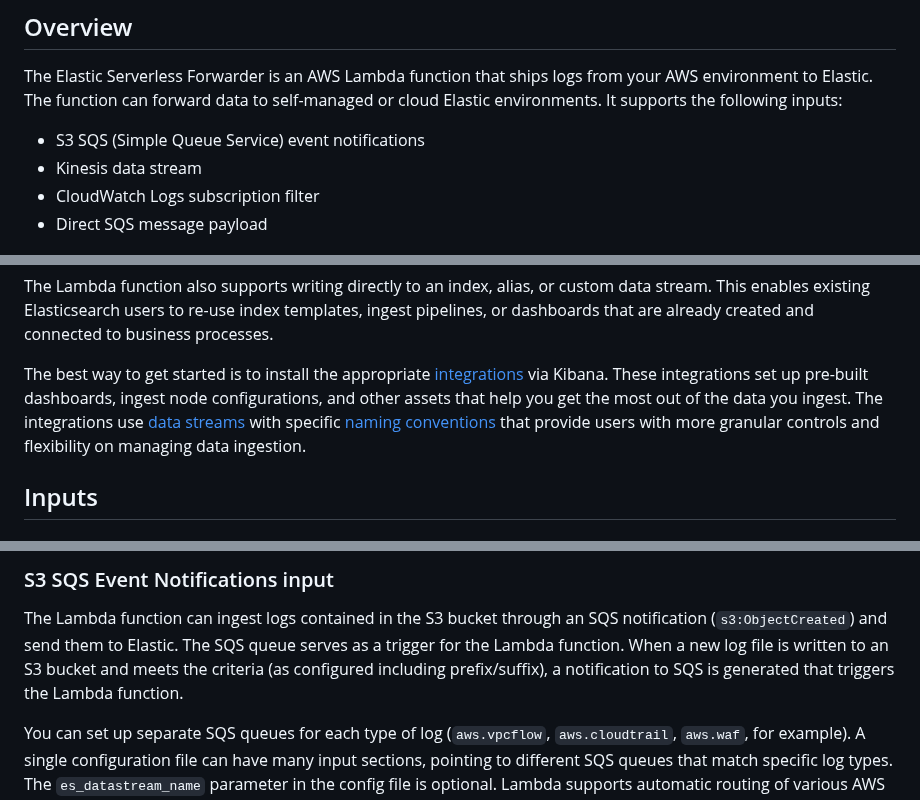
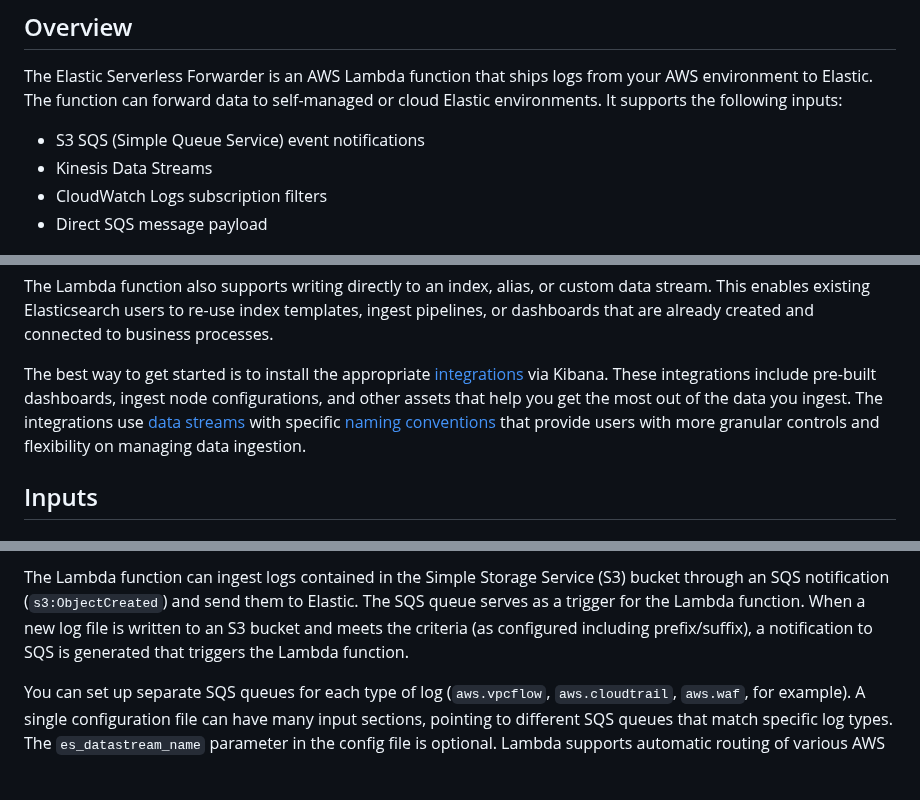
Before and after one commit to elastic/elastic-serverless-forwarder, a Markdown page: docs/README-AWS.md, 3 parts joined by grey strips. Rendered like a GitHub page; blank space fills up the shorter version.

```diff
--- a/docs/README-AWS.md
+++ b/docs/README-AWS.md
@@ -22,8 +22,8 @@ This readme file provides initial documentation for the Elastic Serverless Forwa
 The Elastic Serverless Forwarder is an AWS Lambda function that ships logs from your AWS environment to Elastic. The function can forward data to self-managed or cloud Elastic environments. It supports the following inputs:
 
 - S3 SQS (Simple Queue Service) event notifications
-- Kinesis data stream
-- CloudWatch Logs subscription filter
+- Kinesis Data Streams
+- CloudWatch Logs subscription filters
 - Direct SQS message payload
 
 ![Lambda flow](https://github.com/elastic/elastic-serverless-forwarder/raw/lambda-v0.25.0/docs/lambda-flow.png)
@@ -38,7 +38,7 @@ You can use the [config.yaml file](#sample-s3-config-file) to configure the serv
 
 The Lambda function also supports writing directly to an index, alias, or custom data stream. This enables existing Elasticsearch users to re-use index templates, ingest pipelines, or dashboards that are already created and connected to business processes.
 
-The best way to get started is to install the appropriate [integrations](https://docs.elastic.co/en/integrations) via Kibana. These integrations set up pre-built dashboards, ingest node configurations, and other assets that help you get the most out of the data you ingest. The integrations use [data streams](https://www.elastic.co/guide/en/elasticsearch/reference/current/data-streams.html) with specific [naming conventions](https://www.elastic.co/blog/an-introduction-to-the-elastic-data-stream-naming-scheme) that provide users with more granular controls and flexibility on managing data ingestion.
+The best way to get started is to install the appropriate [integrations](https://docs.elastic.co/en/integrations) via Kibana. These integrations include pre-built dashboards, ingest node configurations, and other assets that help you get the most out of the data you ingest. The integrations use [data streams](https://www.elastic.co/guide/en/elasticsearch/reference/current/data-streams.html) with specific [naming conventions](https://www.elastic.co/blog/an-introduction-to-the-elastic-data-stream-naming-scheme) that provide users with more granular controls and flexibility on managing data ingestion.
 
 ## Inputs
 
@@ -52,7 +52,5 @@ You can set up a separate SQS queue for each type of log. The config parameter f
 
-### S3 SQS Event Notifications input
-
-The Lambda function can ingest logs contained in the S3 bucket through an SQS notification (`s3:ObjectCreated`) and send them to Elastic. The SQS queue serves as a trigger for the Lambda function. When a new log file is written to an S3 bucket and meets the criteria (as configured including prefix/suffix), a notification to SQS is generated that triggers the Lambda function.
+The Lambda function can ingest logs contained in the Simple Storage Service (S3) bucket through an SQS notification (`s3:ObjectCreated`) and send them to Elastic. The SQS queue serves as a trigger for the Lambda function. When a new log file is written to an S3 bucket and meets the criteria (as configured including prefix/suffix), a notification to SQS is generated that triggers the Lambda function.
 
 You can set up separate SQS queues for each type of log (`aws.vpcflow`, `aws.cloudtrail`, `aws.waf`, for example). A single configuration file can have many input sections, pointing to different SQS queues that match specific log types. The `es_datastream_name` parameter in the config file is optional. Lambda supports automatic routing of various AWS service logs to the corresponding data streams for further processing and storage in the Elasticsearch cluster. It supports automatic routing of `aws.cloudtrail`, `aws.cloudwatch_logs`, `aws.elb_logs`, `aws.firewall_logs`, `aws.vpcflow`, and `aws.waf` logs.
 
```
Also changed, not shown: other parts of docs/README-AWS.md (+37 -40 lines), docs/lambda-create-function.png (added).
